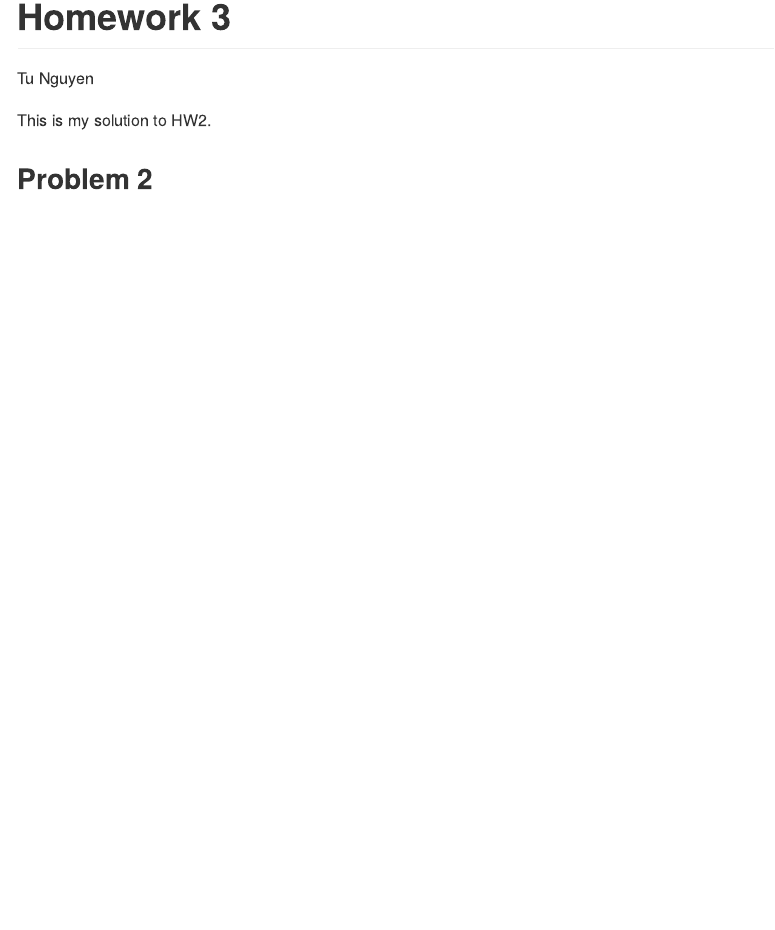
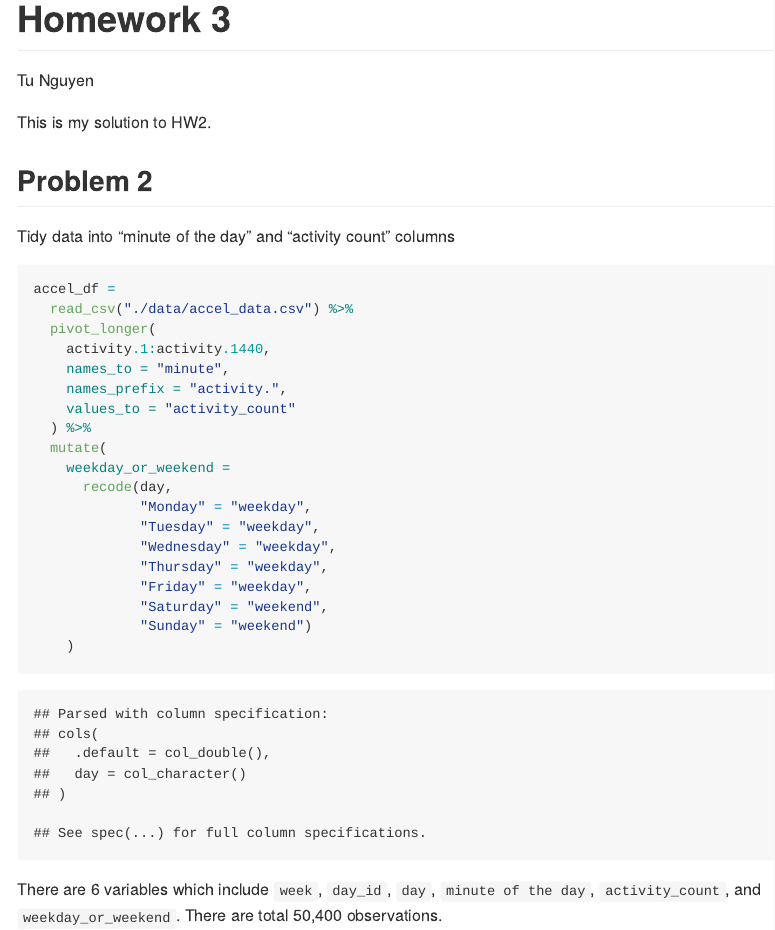
Before and after one commit to tnn2113/p8105_hw3_tnn2113, an R Markdown document (p8105_hw3_tnn2113.Rmd): the page in a window 1100 px wide, from its top. The pictures show the output file p8105_hw3_tnn2113.md that the author committed with the source, drawn offline in the style of GitHub.

Commit message:
Answer to the first part of Problem 2

````diff
--- a/p8105_hw3_tnn2113.Rmd
+++ b/p8105_hw3_tnn2113.Rmd
@@ -29,6 +29,28 @@ scale_fill_discrete = scale_fill_viridis_d
 
 ## Problem 2
 
+Tidy data into "minute of the day" and "activity count" columns
+
 ```{r}
+accel_df =
+  read_csv("./data/accel_data.csv") %>%
+  pivot_longer(
+    activity.1:activity.1440,
+    names_to = "minute",
+    names_prefix = "activity.",
+    values_to = "activity_count"
+  ) %>%
+  mutate(
+    weekday_or_weekend =
+      recode(day,
+             "Monday" = "weekday",
+             "Tuesday" = "weekday",
+             "Wednesday" = "weekday",
+             "Thursday" = "weekday",
+             "Friday" = "weekday",
+             "Saturday" = "weekend",
+             "Sunday" = "weekend")
+    )
+```
 
-```
+There are 6 variables which include `week`, `day_id`, `day`, `minute of the day`, `activity_count`, and `weekday_or_weekend`. There are total 50,400 observations.
````
Also changed, not shown: p8105_hw3_tnn2113.md.
